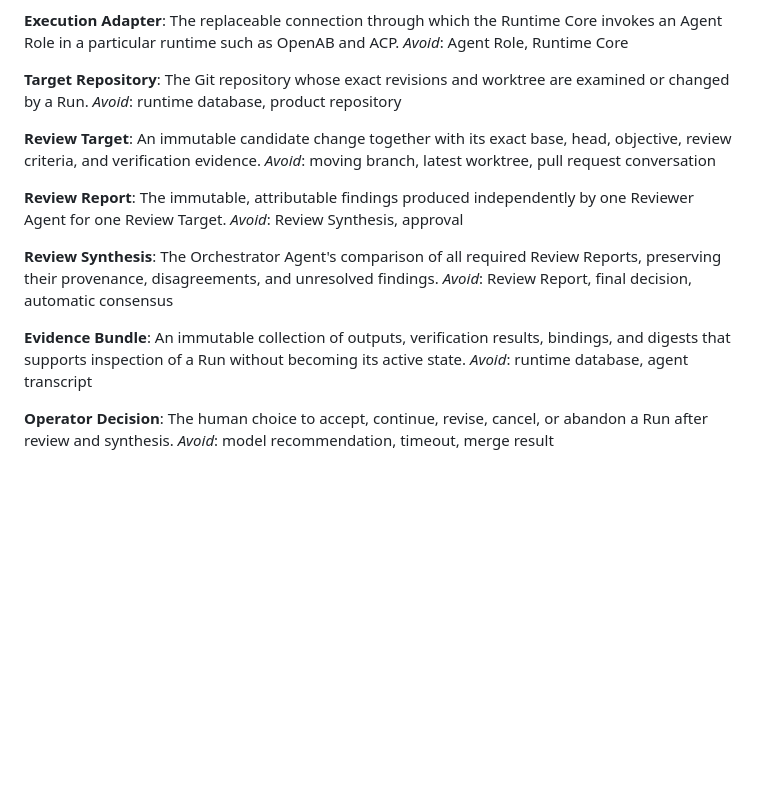
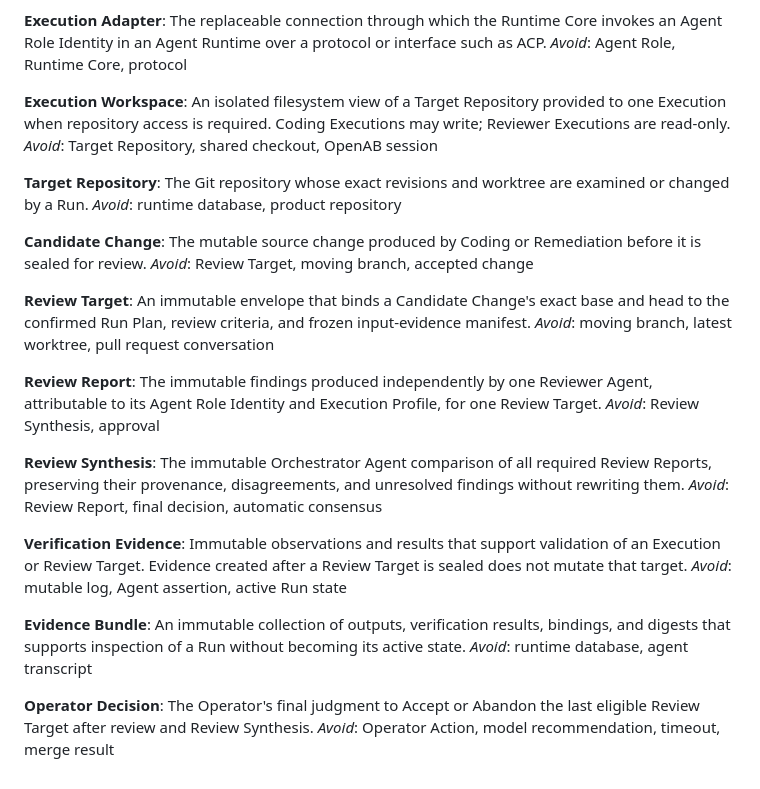
Before and after one commit to victorchutw/openab-orchestration, a Markdown page: CONTEXT.md, the part around one of its changes. Rendered like a GitHub page; blank space fills up the shorter version.

```diff
--- a/CONTEXT.md
+++ b/CONTEXT.md
@@ -52,28 +125,46 @@ _Avoid_: Agent Role Identity, authority grant
 
 **Execution Adapter**:
 The replaceable connection through which the Runtime Core invokes an Agent Role
-in a particular runtime such as OpenAB and ACP.
-_Avoid_: Agent Role, Runtime Core
+Identity in an Agent Runtime over a protocol or interface such as ACP.
+_Avoid_: Agent Role, Runtime Core, protocol
+
+**Execution Workspace**:
+An isolated filesystem view of a Target Repository provided to one Execution
+when repository access is required. Coding Executions may write; Reviewer
+Executions are read-only.
+_Avoid_: Target Repository, shared checkout, OpenAB session
 
 **Target Repository**:
 The Git repository whose exact revisions and worktree are examined or changed
 by a Run.
 _Avoid_: runtime database, product repository
 
+**Candidate Change**:
+The mutable source change produced by Coding or Remediation before it is sealed
+for review.
+_Avoid_: Review Target, moving branch, accepted change
+
 **Review Target**:
-An immutable candidate change together with its exact base, head, objective,
-review criteria, and verification evidence.
+An immutable envelope that binds a Candidate Change's exact base and head to the
+confirmed Run Plan, review criteria, and frozen input-evidence manifest.
 _Avoid_: moving branch, latest worktree, pull request conversation
 
 **Review Report**:
-The immutable, attributable findings produced independently by one Reviewer
-Agent for one Review Target.
+The immutable findings produced independently by one Reviewer Agent, attributable
+to its Agent Role Identity and Execution Profile, for one Review Target.
 _Avoid_: Review Synthesis, approval
 
 **Review Synthesis**:
-The Orchestrator Agent's comparison of all required Review Reports, preserving
-their provenance, disagreements, and unresolved findings.
+The immutable Orchestrator Agent comparison of all required Review Reports,
+preserving their provenance, disagreements, and unresolved findings without
+rewriting them.
 _Avoid_: Review Report, final decision, automatic consensus
+
+**Verification Evidence**:
+Immutable observations and results that support validation of an Execution or
+Review Target. Evidence created after a Review Target is sealed does not mutate
+that target.
+_Avoid_: mutable log, Agent assertion, active Run state
 
 **Evidence Bundle**:
 An immutable collection of outputs, verification results, bindings, and
@@ -81,6 +172,6 @@ digests that supports inspection of a Run without becoming its active state.
 _Avoid_: runtime database, agent transcript
 
 **Operator Decision**:
-The human choice to accept, continue, revise, cancel, or abandon a Run after
-review and synthesis.
-_Avoid_: model recommendation, timeout, merge result
+The Operator's final judgment to Accept or Abandon the last eligible Review
+Target after review and Review Synthesis.
+_Avoid_: Operator Action, model recommendation, timeout, merge result
```
Also changed, not shown: other parts of CONTEXT.md (+88 -15 lines).
